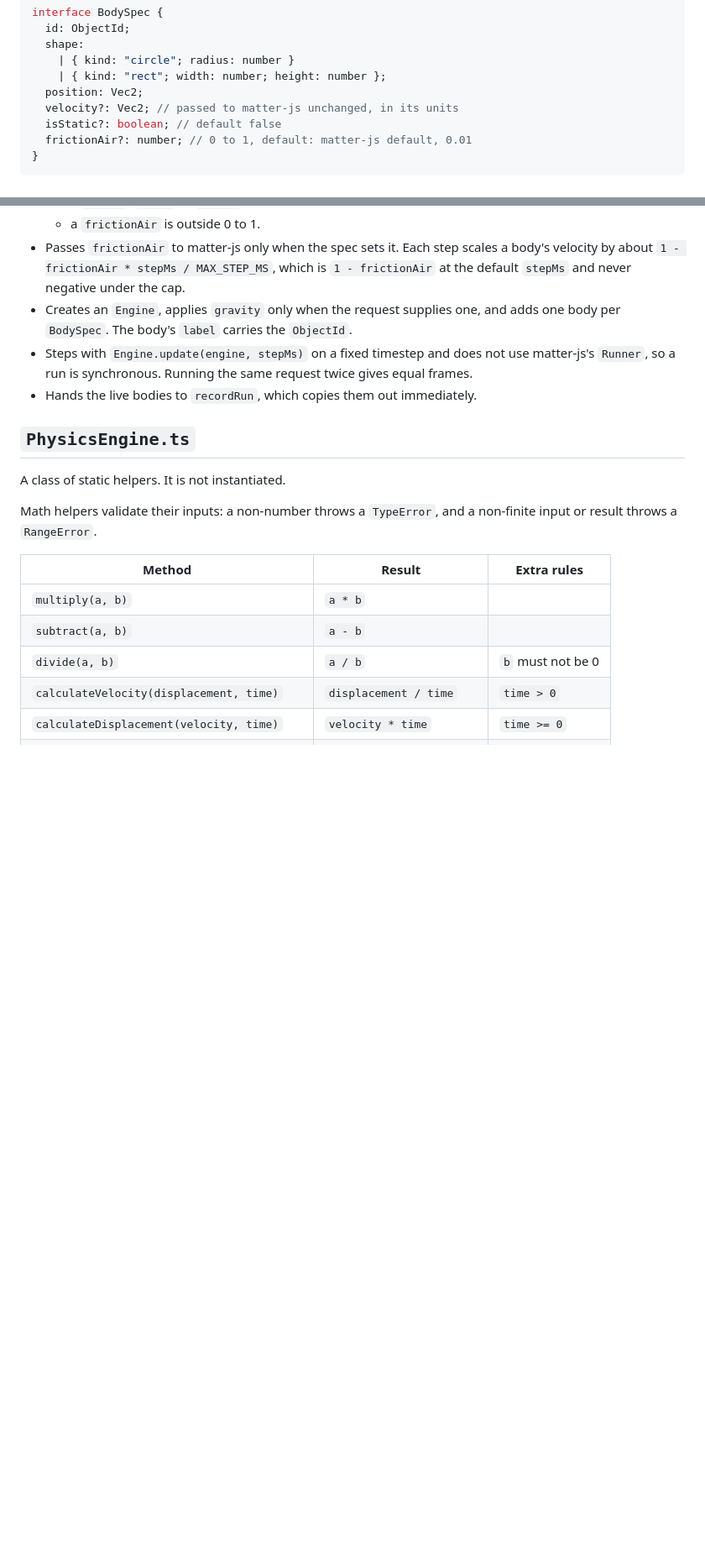
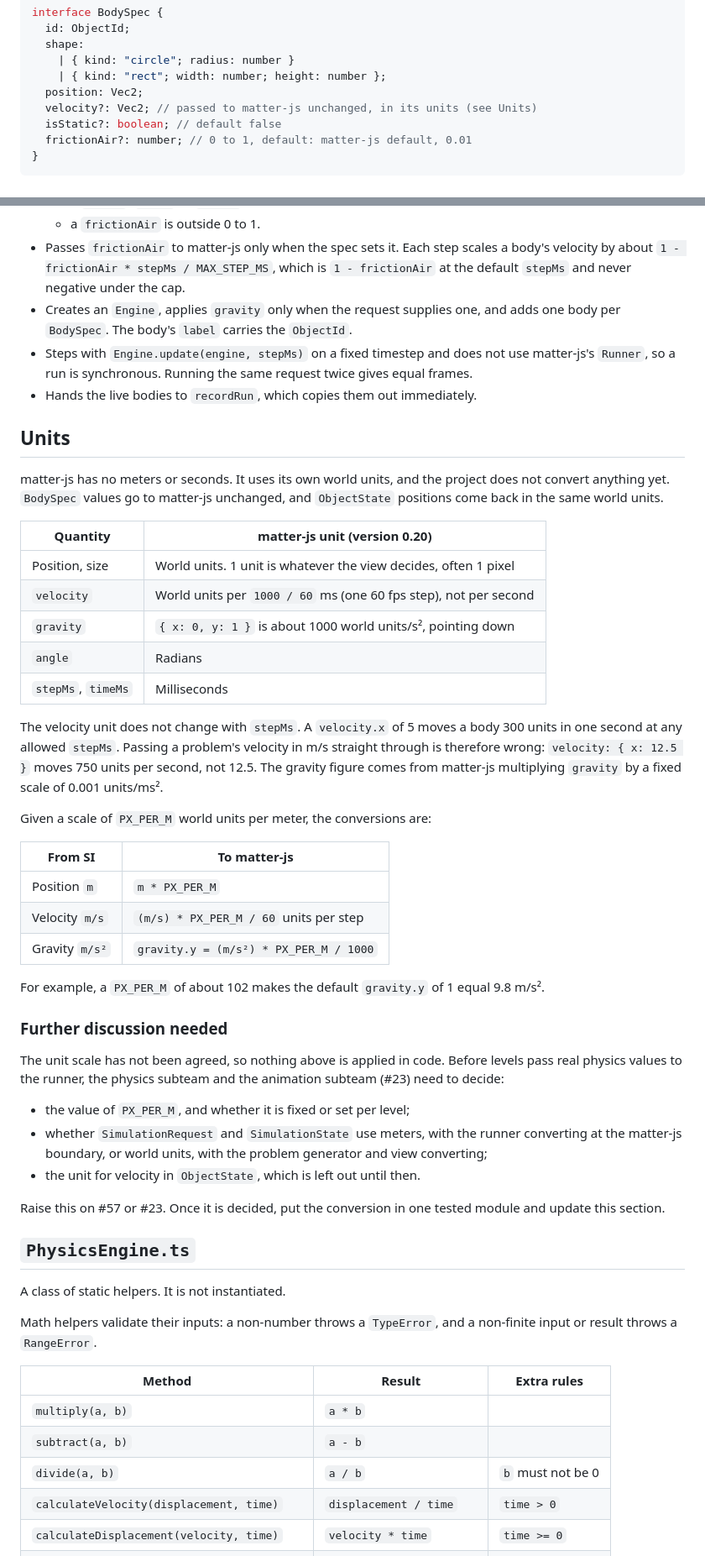
Before and after one commit to itsgeorgema/cse110-project-team3, a Markdown page: docs/physics-simulation.md, 2 parts joined by grey strips. Shown at 84% size. Rendered like a GitHub page; blank space fills up the shorter version.

Commit message:
Document matter-js units and the open meters-to-pixels decision
Add a Units section to the physics doc: positions are world units,
velocity is world units per 1000/60 ms rather than per second, and the
default gravity is about 1000 units/s². Give the SI conversions in terms
of an undecided PX_PER_M scale, and note that the physics and animation
subteams still need to agree on the scale and on which side converts.

```diff
--- a/docs/physics-simulation.md
+++ b/docs/physics-simulation.md
@@ -88,7 +88,7 @@ interface BodySpec {
     | { kind: "circle"; radius: number }
     | { kind: "rect"; width: number; height: number };
   position: Vec2;
-  velocity?: Vec2; // passed to matter-js unchanged, in its units
+  velocity?: Vec2; // passed to matter-js unchanged, in its units (see Units)
   isStatic?: boolean; // default false
   frictionAir?: number; // 0 to 1, default: matter-js default, 0.01
 }
@@ -153,6 +153,52 @@ matter-js, and it requires the `matter-js` and `@types/matter-js` packages.
   use matter-js's `Runner`, so a run is synchronous. Running the same request
   twice gives equal frames.
 - Hands the live bodies to `recordRun`, which copies them out immediately.
+
+## Units
+
+matter-js has no meters or seconds. It uses its own world units, and the
+project does not convert anything yet. `BodySpec` values go to matter-js
+unchanged, and `ObjectState` positions come back in the same world units.
+
+| Quantity           | matter-js unit (version 0.20)                                    |
+| ------------------ | ---------------------------------------------------------------- |
+| Position, size     | World units. 1 unit is whatever the view decides, often 1 pixel  |
+| `velocity`         | World units per `1000 / 60` ms (one 60 fps step), not per second |
+| `gravity`          | `{ x: 0, y: 1 }` is about 1000 world units/s², pointing down     |
+| `angle`            | Radians                                                          |
+| `stepMs`, `timeMs` | Milliseconds                                                     |
+
+The velocity unit does not change with `stepMs`. A `velocity.x` of 5 moves a
+body 300 units in one second at any allowed `stepMs`. Passing a problem's
+velocity in m/s straight through is therefore wrong: `velocity: { x: 12.5 }`
+moves 750 units per second, not 12.5. The gravity figure comes from matter-js
+multiplying `gravity` by a fixed scale of 0.001 units/ms².
+
+Given a scale of `PX_PER_M` world units per meter, the conversions are:
+
+| From SI        | To matter-js                           |
+| -------------- | -------------------------------------- |
+| Position `m`   | `m * PX_PER_M`                         |
+| Velocity `m/s` | `(m/s) * PX_PER_M / 60` units per step |
+| Gravity `m/s²` | `gravity.y = (m/s²) * PX_PER_M / 1000` |
+
+For example, a `PX_PER_M` of about 102 makes the default `gravity.y` of 1 equal
+9.8 m/s².
+
+### Further discussion needed
+
+The unit scale has not been agreed, so nothing above is applied in code. Before
+levels pass real physics values to the runner, the physics subteam and the
+animation subteam (#23) need to decide:
+
+- the value of `PX_PER_M`, and whether it is fixed or set per level;
+- whether `SimulationRequest` and `SimulationState` use meters, with the
+  runner converting at the matter-js boundary, or world units, with the
+  problem generator and view converting;
+- the unit for velocity in `ObjectState`, which is left out until then.
+
+Raise this on #57 or #23. Once it is decided, put the conversion in one tested
+module and update this section.
 
 ## `PhysicsEngine.ts`
 
```
